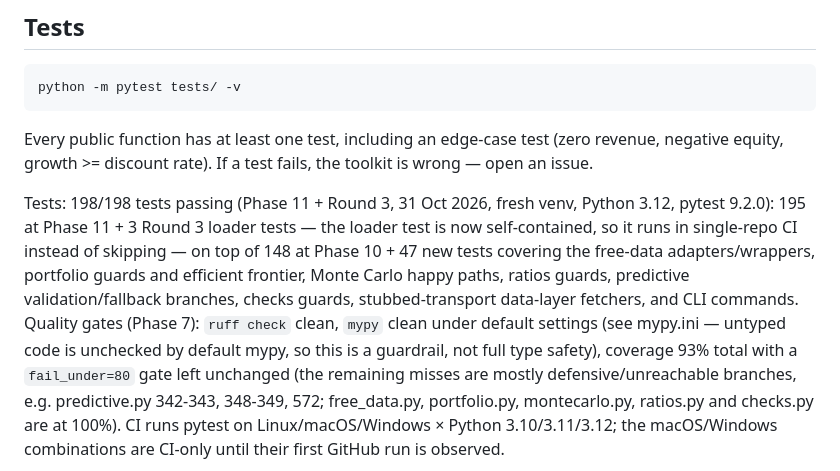
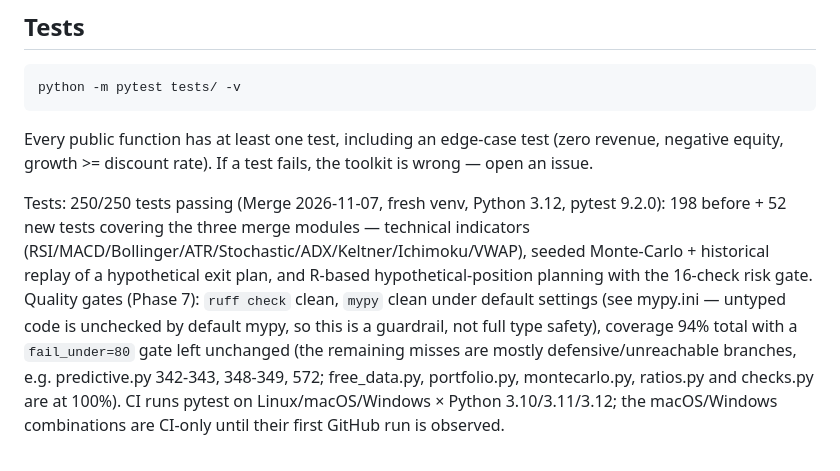
Before and after one commit to ShirjanKhadka1/investment-analyst-toolkit, a Markdown page: README.md, the part around the change. Drawn GitHub-style.

Commit message:
Merge 2026-11-07 (Fincept + day-trader ideas): README.md

```diff
--- a/README.md
+++ b/README.md
@@ -134,10 +134,10 @@ Every public function has at least one test, including an edge-case test
 (zero revenue, negative equity, growth >= discount rate). If a test fails,
 the toolkit is wrong — open an issue.
 
-Tests: 198/198 tests passing (Phase 11 + Round 3, 31 Oct 2026, fresh venv, Python 3.12, pytest 9.2.0): 195 at Phase 11 + 3 Round 3 loader tests — the loader test is now self-contained, so it runs in single-repo CI instead of skipping — on top of 148 at Phase 10 + 47 new tests covering the free-data adapters/wrappers, portfolio guards and efficient frontier, Monte Carlo happy paths, ratios guards, predictive validation/fallback branches, checks guards, stubbed-transport data-layer fetchers, and CLI commands.
+Tests: 250/250 tests passing (Merge 2026-11-07, fresh venv, Python 3.12, pytest 9.2.0): 198 before + 52 new tests covering the three merge modules — technical indicators (RSI/MACD/Bollinger/ATR/Stochastic/ADX/Keltner/Ichimoku/VWAP), seeded Monte-Carlo + historical replay of a hypothetical exit plan, and R-based hypothetical-position planning with the 16-check risk gate.
 Quality gates (Phase 7): `ruff check` clean, `mypy` clean under default
 settings (see mypy.ini — untyped code is unchecked by default mypy, so
-this is a guardrail, not full type safety), coverage 93% total with a
+this is a guardrail, not full type safety), coverage 94% total with a
 `fail_under=80` gate left unchanged (the remaining misses are mostly
 defensive/unreachable branches, e.g. predictive.py 342-343, 348-349, 572;
 free_data.py, portfolio.py, montecarlo.py, ratios.py and checks.py are
```
